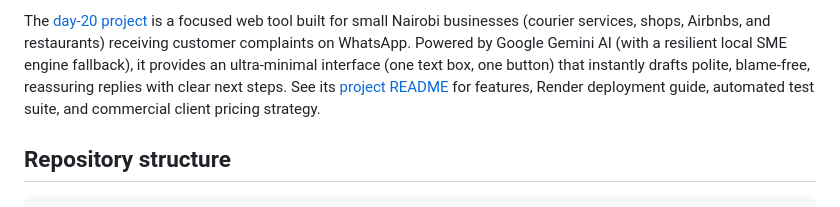
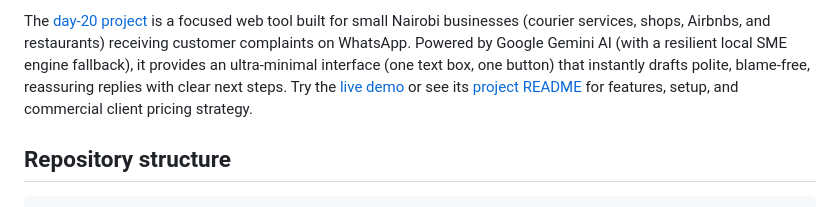
Before and after one commit to branhamsimiyu8289/AI-Masterclass-II, a Markdown page: README.md, the part around the change. Rendered like a GitHub page.

Commit message:
Add day-20 live demo link to main README
Co-authored-by: Copilot <223556219+Copilot@users.noreply.github.com>

```diff
--- a/README.md
+++ b/README.md
@@ -96,8 +96,9 @@ businesses (courier services, shops, Airbnbs, and restaurants) receiving custome
 complaints on WhatsApp. Powered by Google Gemini AI (with a resilient local SME
 engine fallback), it provides an ultra-minimal interface (one text box, one button)
 that instantly drafts polite, blame-free, reassuring replies with clear next steps.
-See its [project README](./Week4/day-20/README.md) for features, Render deployment
-guide, automated test suite, and commercial client pricing strategy.
+Try the [live demo](https://nairobi-complaint-reply-tool.onrender.com/) or see its
+[project README](./Week4/day-20/README.md) for features, setup, and commercial
+client pricing strategy.
 
 ## Repository structure
 
```
